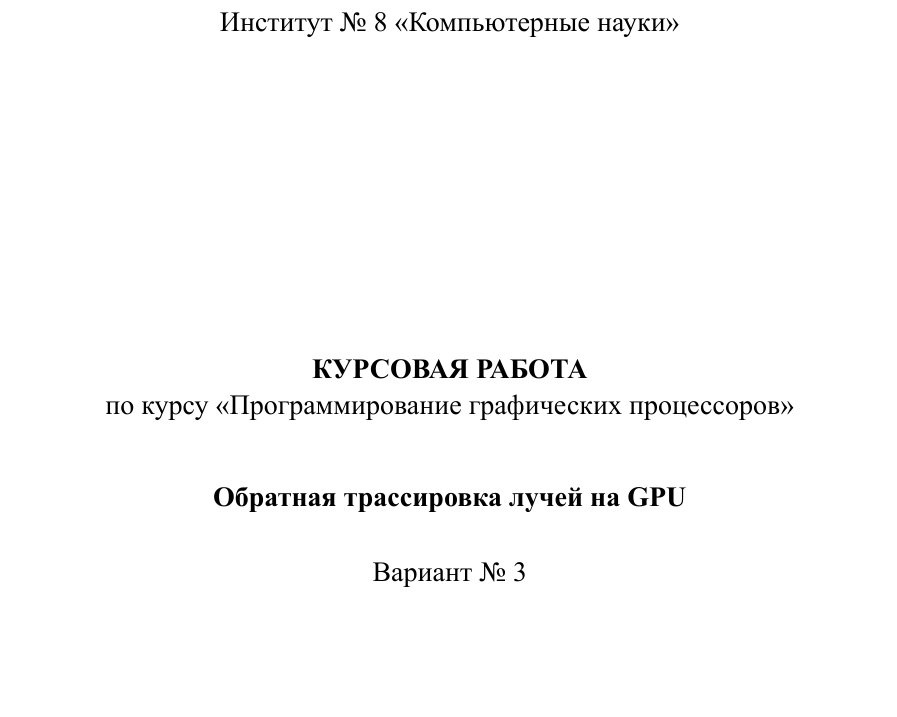
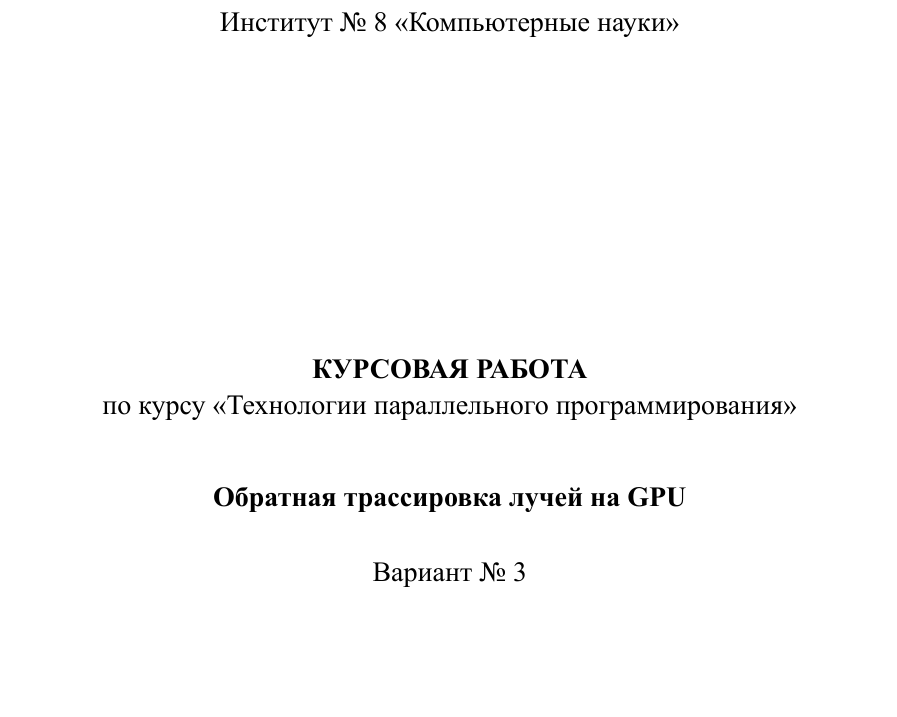
Before and after one commit to dmitriikuleshov/pgp-kp, a Typst document (report/report.typ): part of page 1 of 16, cut so that both start at the same text. The pictures show the PDF file report/report.pdf that the author committed with the source.

Commit message:
changed course name

```diff
--- a/report/report.typ
+++ b/report/report.typ
@@ -24,7 +24,7 @@
     [],
     align(center)[
       #text(weight: "bold")[КУРСОВАЯ РАБОТА] \
-      по курсу «Программирование графических процессоров»
+      по курсу «Технологии параллельного программирования»
       #v(7mm)
       #text(weight: "bold")[Обратная трассировка лучей на GPU]
       #v(4mm)
```
Also changed, not shown: report/report.pdf, 1 other file.
